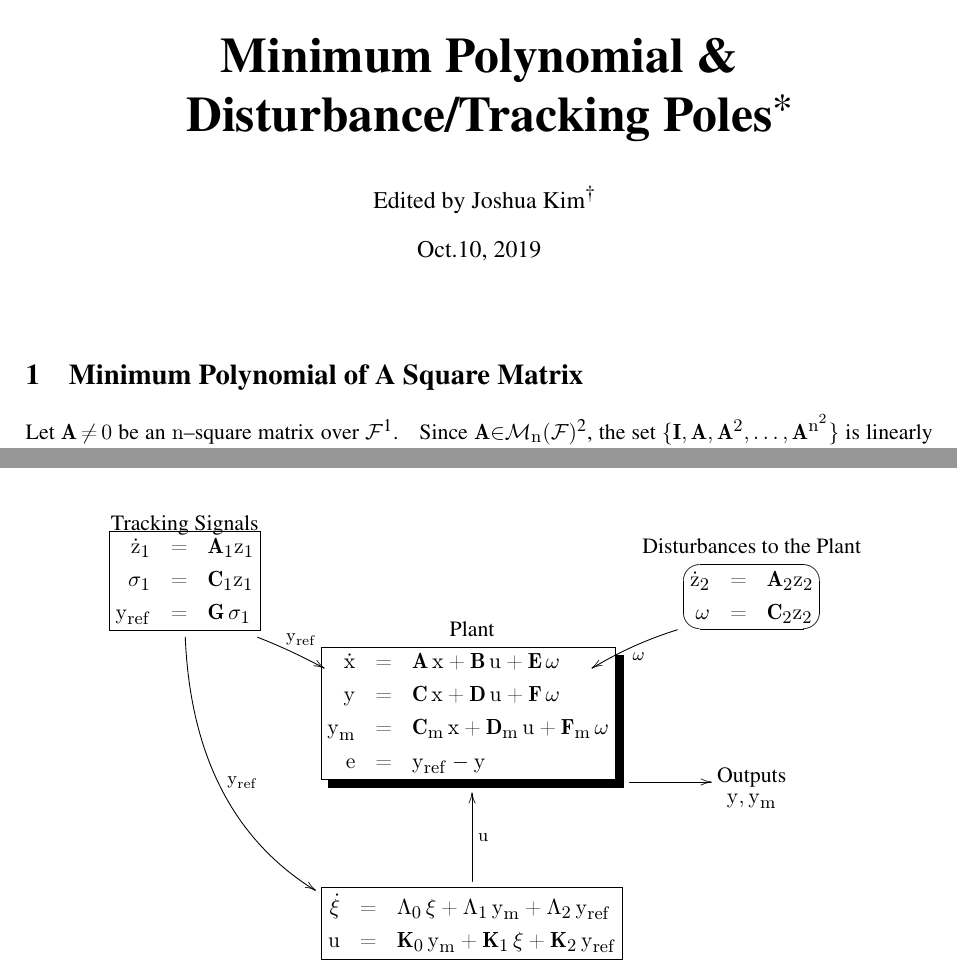
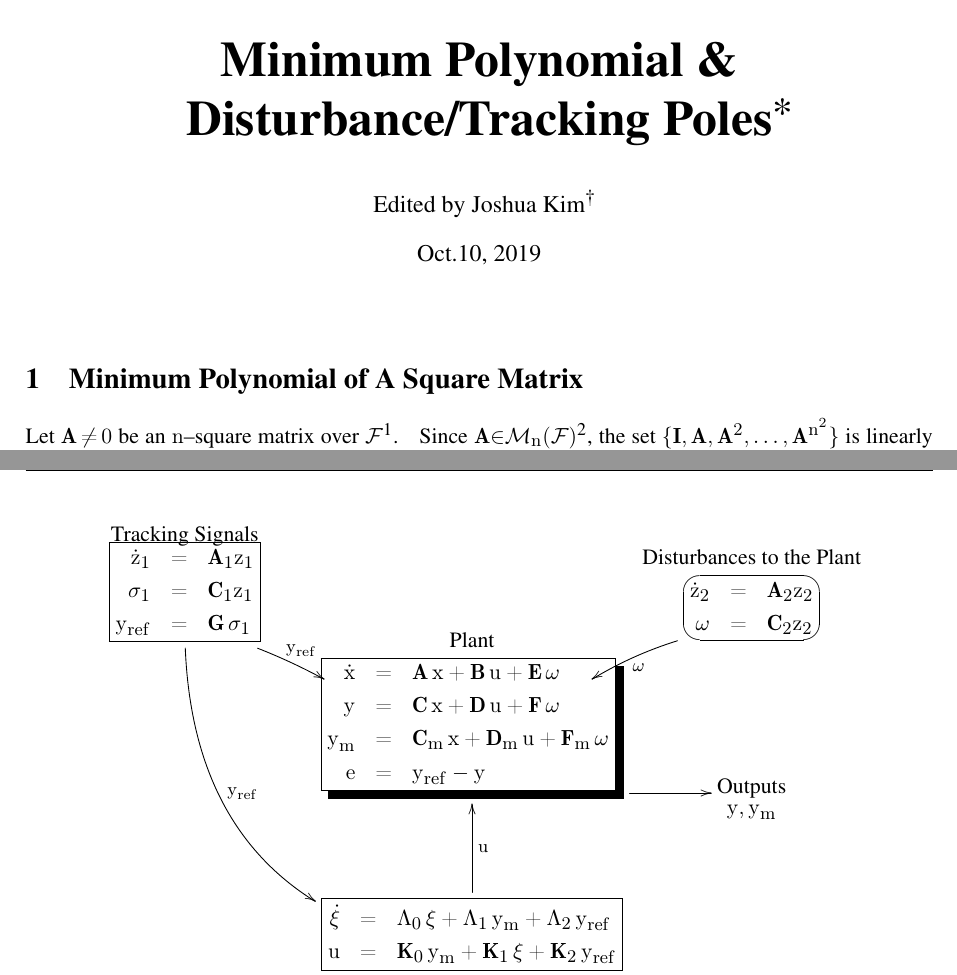
Before and after one commit to JoshuaKim6502/Minpoly, a LaTeX document (minpoly.tex): two parts of pages 1 and 4 of 5, joined at a grey line, cut so that both start at the same text. Compiled offline with pdfLaTeX.

Commit message:
Passed IEEE LaTeX analyzer

```diff
--- a/minpoly.tex
+++ b/minpoly.tex
@@ -9,19 +9,24 @@
 \usepackage[a4paper, left=25mm,right=25mm,top=25mm,bottom=25mm]{geometry}
 \usepackage{fancybox}
 \usepackage{fancyhdr}
+\fancypagestyle{plain}{}        % Affect all pages fancy
+\pagestyle{fancy} %
+\lhead{Minimum Polynomial \& Disturbance/Tracking Poles}  \rhead{Technical Note} %
+\cfoot{\thepage\ / \pageref{lastpage}}
+\rfoot{\small\rver}
+\setlength\headheight{14pt}     % Avoid warning IEEE
 
 \theoremstyle{plain} %
 {\theorembodyfont{\normalfont}
 \newtheorem{Exa}{Example}}
 
-\def\rver{v1.01}                % Release version
+\def\rver{v1.02}                % Release version
 \def\mp{minimum polynomial}
 \def\td{tracking/disturbance}
 \def\dt{disturbance/tracking}
 
 \newcommand{\matr}[1]{\mathbf{#1}}
 \renewcommand{\rmdefault}{ptm}	% Times, IEEETrans
-%\renewcommand\familydefault{\sfdefault}
 
 \begin{document}
 \title{\Huge\bfseries Minimum Polynomial \& \mbox{Disturbance/Tracking Poles}\thanks{This material is based on reference \cite{algebra1} and \cite{masten1}}}
@@ -29,11 +34,6 @@
 \date{Oct.10, 2019} %
 \maketitle %
 %\normalsize
-
-\thispagestyle{fancy} %
-\pagestyle{fancy} %
-\lhead{Minimum Polynomial \& Disturbance/Tracking Poles}  \rhead{Technical Note} %
-\rfoot{\small\rver}
 
 %\tableofcontents
 
@@ -182,7 +182,7 @@ for some initial conditions $z_1(0), z_2(0)$, where for non--redundancy we assum
 The above equations (\ref{pmodel}),(\ref{class-ctr}), and (\ref{class-tds}) are very important for this lession since they define the plant model, the controller, and the tracking and disturbance signals. These models form the fundamental
 mathematical building blocks for the material which we will study in this lesson. Figure \ref{model-ls} illustrates the relationship between these mathematical models.\\
 
-\begin{figure}[h]
+\begin{figure}[ht]
 ~\centering %
 \xymatrix{ & & \\%
     \fbox{\begin{Beqnarray*} % Tracking Signals
```
Also changed, not shown: minpoly.pdf, minpoly.tex (2 more changed lines).
